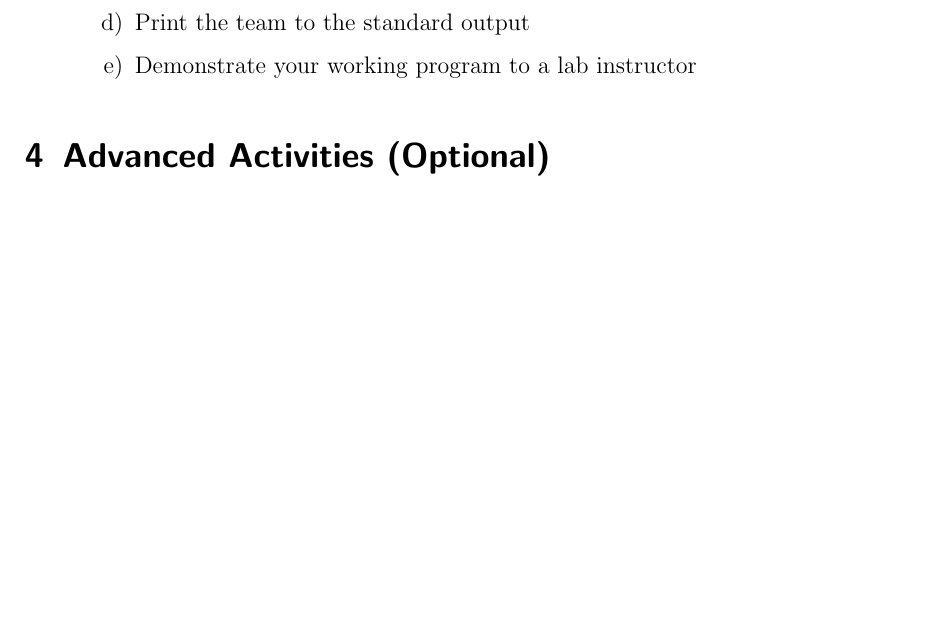
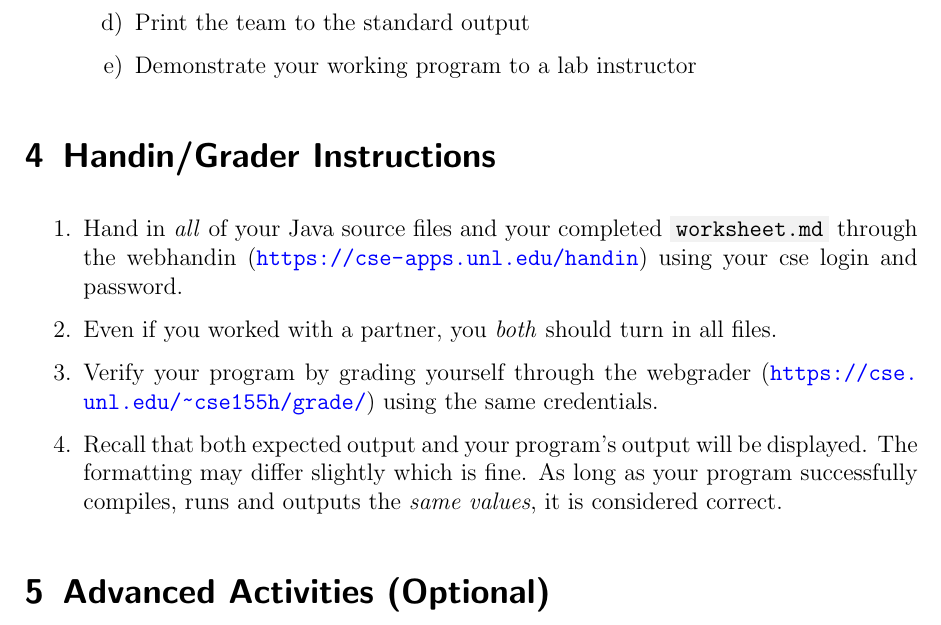
Before and after one commit to cbourke/CSCE155-Java-Lab13, a LaTeX document (handouts/Lab13-SearchingSorting.tex): part of page 6 of 6, cut so that both start at the same text, the shorter picture padded with empty space. The pictures show the PDF file handouts/Lab13-SearchingSorting.pdf that the author committed with the source.

Commit message:
updated handin instructions

```diff
--- a/handouts/Lab13-SearchingSorting.tex
+++ b/handouts/Lab13-SearchingSorting.tex
@@ -321,6 +321,24 @@ array that contains values of fields that you?re searching for.
   \end{enumerate}
 \end{enumerate}
 
+\section{Handin/Grader Instructions}
+
+\begin{enumerate}
+  \item Hand in \emph{all} of your Java source files and your
+  completed \mintinline{text}{worksheet.md}
+  through the webhandin (\url{https://cse-apps.unl.edu/handin})
+  using your cse login and password.
+  \item Even if you worked with a partner, you \emph{both} should
+  turn in all files.
+  \item Verify your program by grading yourself through the
+  webgrader (\url{https://cse.unl.edu/~cse155h/grade/}) using the
+  same credentials.
+  \item Recall that both expected output and your program's output
+  will be displayed.  The formatting may differ slightly which is fine.
+  As long as your program successfully compiles, runs and outputs
+  the \emph{same values}, it is considered correct.
+\end{enumerate}
+
 \section{Advanced Activities (Optional)}
 
 Selection sort is a quadratic sorting algorithm, thus doubling the input size
```
Also changed, not shown: handouts/Lab13-SearchingSorting.pdf.
